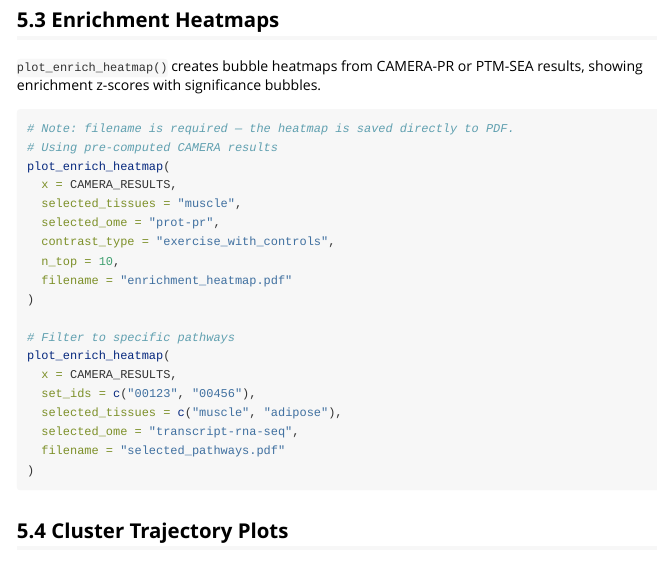
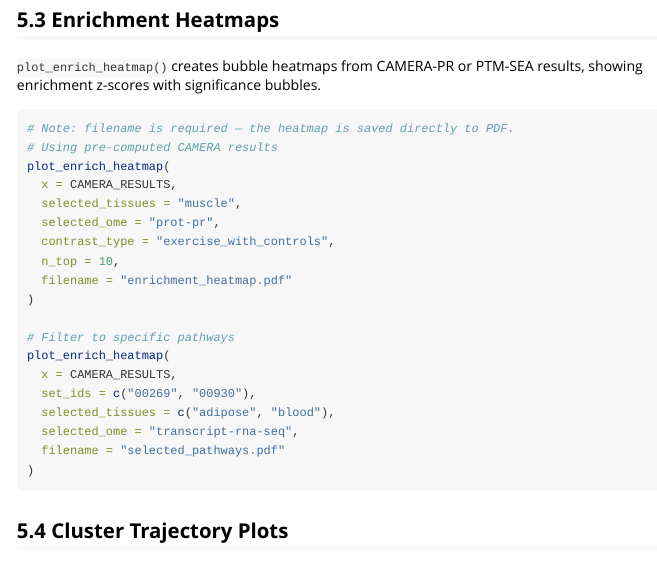
Before and after one commit to MoTrPAC/MotrpacHumanPreSuspensionAnalysis, an R Markdown document (vignettes/package_overview.Rmd): the page in a window 1100 px wide, from 10540 px down. Rendered offline with R 4.5, knitr and Pandoc, with nearby package versions; some code elsewhere in the file could not run offline; long lines of code are wrapped; common packages that the code uses without loading them are loaded.

Commit message:
Update package_overview.Rmd

```diff
--- a/vignettes/package_overview.Rmd
+++ b/vignettes/package_overview.Rmd
@@ -456,8 +456,8 @@ plot_enrich_heatmap(
 # Filter to specific pathways
 plot_enrich_heatmap(
   x = CAMERA_RESULTS,
-  set_ids = c("00123", "00456"),
-  selected_tissues = c("muscle", "adipose"),
+  set_ids = c("00269", "00930"),
+  selected_tissues = c("adipose", "blood"),
   selected_ome = "transcript-rna-seq",
   filename = "selected_pathways.pdf"
 )
```
